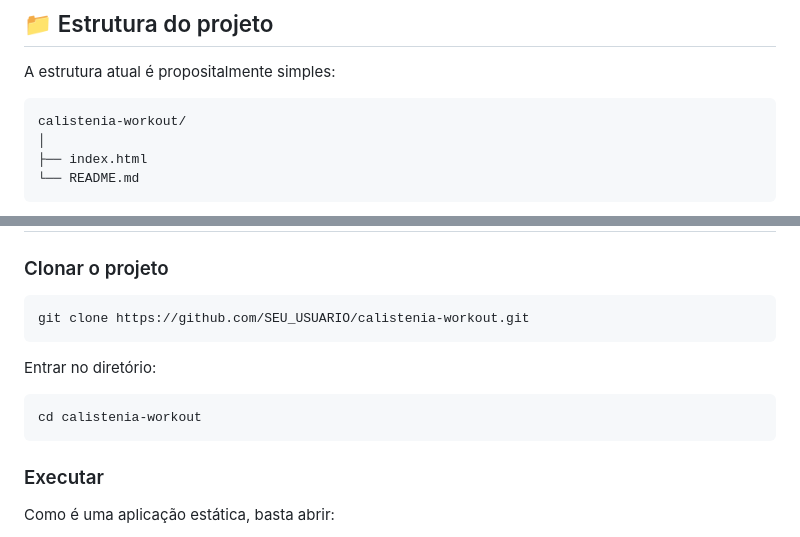
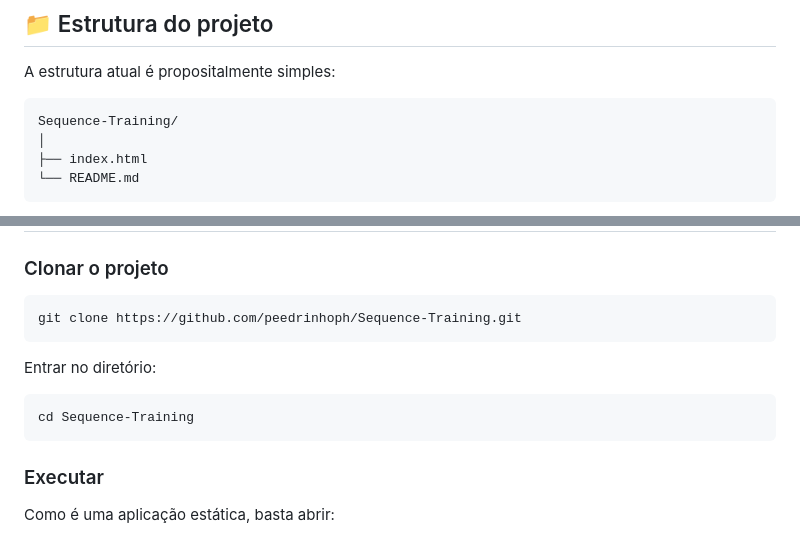
Before and after one commit to peedrinhoph/Sequence-Training, a Markdown page: README.md, 2 parts joined by grey strips. Rendered like a GitHub page.

````diff
--- a/README.md
+++ b/README.md
@@ -185,7 +185,7 @@ Não são utilizados frameworks ou bibliotecas externas obrigatórias.
 A estrutura atual é propositalmente simples:
 
 ```text
-calistenia-workout/
+Sequence-Training/
 │
 ├── index.html
 └── README.md
@@ -208,13 +208,13 @@ Essa abordagem facilita:
 ### Clonar o projeto
 
 ```bash
-git clone https://github.com/SEU_USUARIO/calistenia-workout.git
+git clone https://github.com/peedrinhoph/Sequence-Training.git
 ```
 
 Entrar no diretório:
 
 ```bash
-cd calistenia-workout
+cd Sequence-Training
 ```
 
 ### Executar
````
Also changed, not shown: other parts of README.md (+98 -15 lines).
